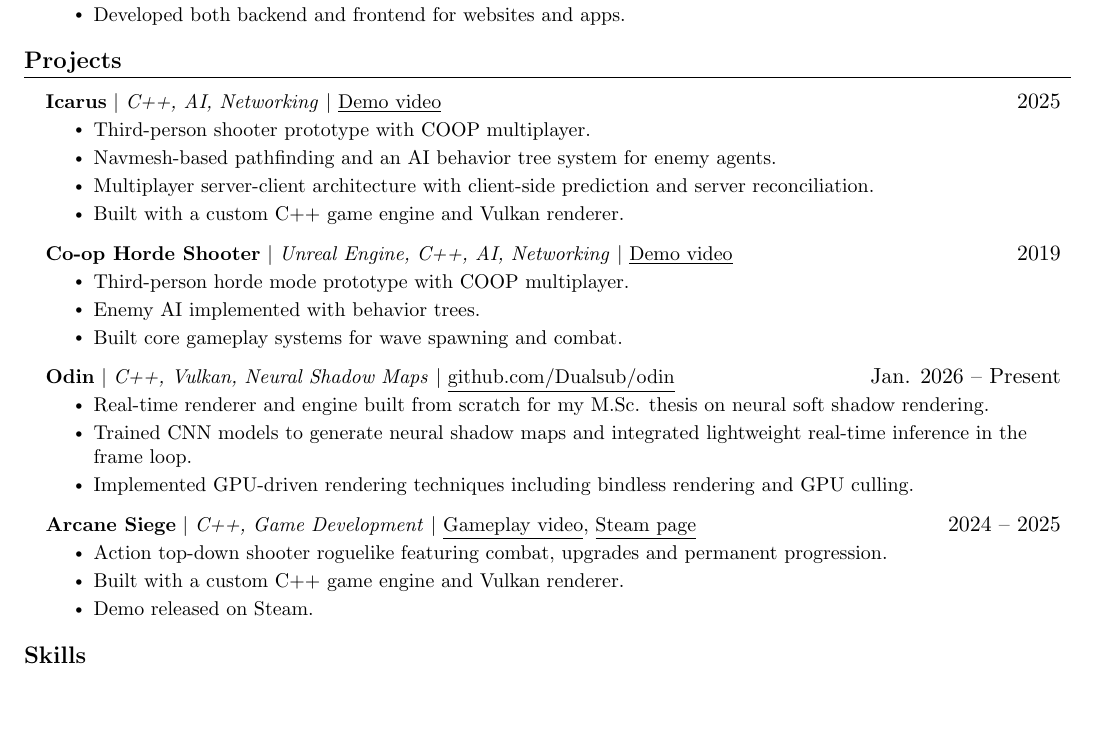
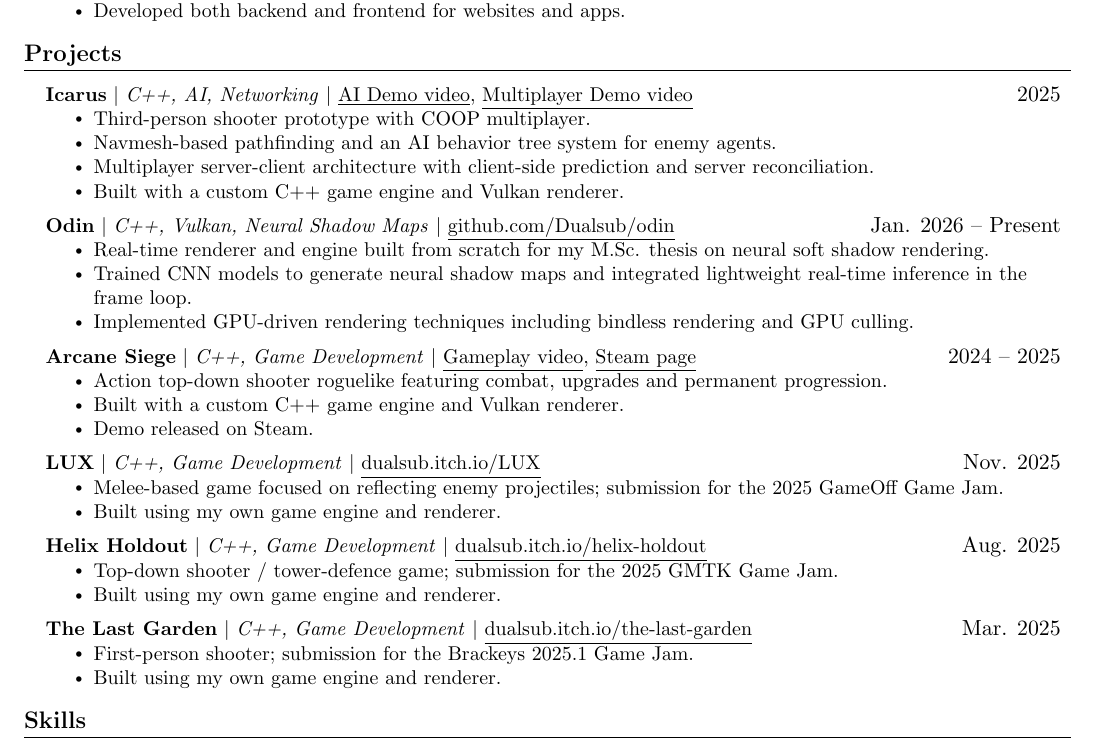
Before and after one commit to Dualsub/cv, a LaTeX document (main.tex): part of the page, cut so that both start at the same text, the shorter picture padded with empty space. Compiled offline with pdfLaTeX.

Commit message:
Hello Games

```diff
--- a/main.tex
+++ b/main.tex
@@ -178,7 +178,7 @@
 
 % Alternative AI-focused version:
 \resumeProjectHeading
-{\textbf{Icarus} $|$ \emph{C++, AI, Networking} $|$ \href{https://youtu.be/I_DFSRGVTBE}{\underline{Demo video}}}{2025}
+{\textbf{Icarus} $|$ \emph{C++, AI, Networking} $|$ \href{https://youtu.be/I_DFSRGVTBE}{\underline{AI Demo video}}, \href{https://streamable.com/kr6nop}{\underline{Multiplayer Demo video}}}{2025}
 \resumeItemListStart
 \resumeItem{Third-person shooter prototype with COOP multiplayer.}
 \resumeItem{Navmesh-based pathfinding and an AI behavior tree system for enemy agents.}
@@ -186,13 +186,13 @@
 \resumeItem{Built with a custom C++ game engine and Vulkan renderer.}
 \resumeItemListEnd
 
-\resumeProjectHeading
-{\textbf{Co-op Horde Shooter} $|$ \emph{Unreal Engine, C++, AI, Networking} $|$ \href{https://youtu.be/xLCfa2P3RWk}{\underline{Demo video}}}{2019}
-\resumeItemListStart
-\resumeItem{Third-person horde mode prototype with COOP multiplayer.}
-\resumeItem{Enemy AI implemented with behavior trees.}
-\resumeItem{Built core gameplay systems for wave spawning and combat.}
-\resumeItemListEnd
+% \resumeProjectHeading
+% {\textbf{Co-op Horde Shooter} $|$ \emph{Unreal Engine, C++, AI, Networking} $|$ \href{https://youtu.be/xLCfa2P3RWk}{\underline{Demo video}}}{2019}
+% \resumeItemListStart
+% \resumeItem{Third-person horde mode prototype with COOP multiplayer.}
+% \resumeItem{Enemy AI implemented with behavior trees.}
+% \resumeItem{Built core gameplay systems for wave spawning and combat.}
+% \resumeItemListEnd
 
 % \resumeProjectHeading
 % {\textbf{Multiplayer 3D Pong} $|$ \emph{C++, WebGPU, Go} $|$ \href{https://dualsub.github.io/pong/}{\underline{dualsub.github.io/pong}}}{Jan. 2024}
@@ -248,26 +248,26 @@
 %   \resumeItem{Web-based MOBA implemented with a custom engine and WGPU renderer in Rust; early development.}
 % \resumeItemListEnd
 %
-% \resumeProjectHeading
-%   {\textbf{LUX} $|$ \emph{C++, Game Development} $|$ \href{https://dualsub.itch.io/LUX}{\underline{dualsub.itch.io/LUX}}}{Nov. 2025}
-% \resumeItemListStart
-%   \resumeItem{Melee-based game focused on reflecting enemy projectiles; submission for the 2025 GameOff Game Jam.}
-%   \resumeItem{Built using my own game engine and renderer.}
-% \resumeItemListEnd
-%
-% \resumeProjectHeading
-%   {\textbf{Helix Holdout} $|$ \emph{C++, Game Development} $|$ \href{https://dualsub.itch.io/helix-holdout}{\underline{dualsub.itch.io/helix-holdout}}}{Aug. 2025}
-% \resumeItemListStart
-%   \resumeItem{Top-down shooter / tower-defence game; submission for the 2025 GMTK Game Jam.}
-%   \resumeItem{Built using my own game engine and renderer.}
-% \resumeItemListEnd
-%
-% \resumeProjectHeading
-%   {\textbf{The Last Garden} $|$ \emph{C++, Game Development} $|$ \href{https://dualsub.itch.io/the-last-garden}{\underline{dualsub.itch.io/the-last-garden}}}{Mar. 2025}
-% \resumeItemListStart
-%   \resumeItem{First-person shooter; submission for the Brackeys 2025.1 Game Jam.}
-%   \resumeItem{Built using my own game engine and renderer.}
-% \resumeItemListEnd
+\resumeProjectHeading
+{\textbf{LUX} $|$ \emph{C++, Game Development} $|$ \href{https://dualsub.itch.io/LUX}{\underline{dualsub.itch.io/LUX}}}{Nov. 2025}
+\resumeItemListStart
+\resumeItem{Melee-based game focused on reflecting enemy projectiles; submission for the 2025 GameOff Game Jam.}
+\resumeItem{Built using my own game engine and renderer.}
+\resumeItemListEnd
+
+\resumeProjectHeading
+{\textbf{Helix Holdout} $|$ \emph{C++, Game Development} $|$ \href{https://dualsub.itch.io/helix-holdout}{\underline{dualsub.itch.io/helix-holdout}}}{Aug. 2025}
+\resumeItemListStart
+\resumeItem{Top-down shooter / tower-defence game; submission for the 2025 GMTK Game Jam.}
+\resumeItem{Built using my own game engine and renderer.}
+\resumeItemListEnd
+
+\resumeProjectHeading
+{\textbf{The Last Garden} $|$ \emph{C++, Game Development} $|$ \href{https://dualsub.itch.io/the-last-garden}{\underline{dualsub.itch.io/the-last-garden}}}{Mar. 2025}
+\resumeItemListStart
+\resumeItem{First-person shooter; submission for the Brackeys 2025.1 Game Jam.}
+\resumeItem{Built using my own game engine and renderer.}
+\resumeItemListEnd
 
 \resumeSubHeadingListEnd
 
```
Also changed, not shown: cover.md (+10 -9 lines).
